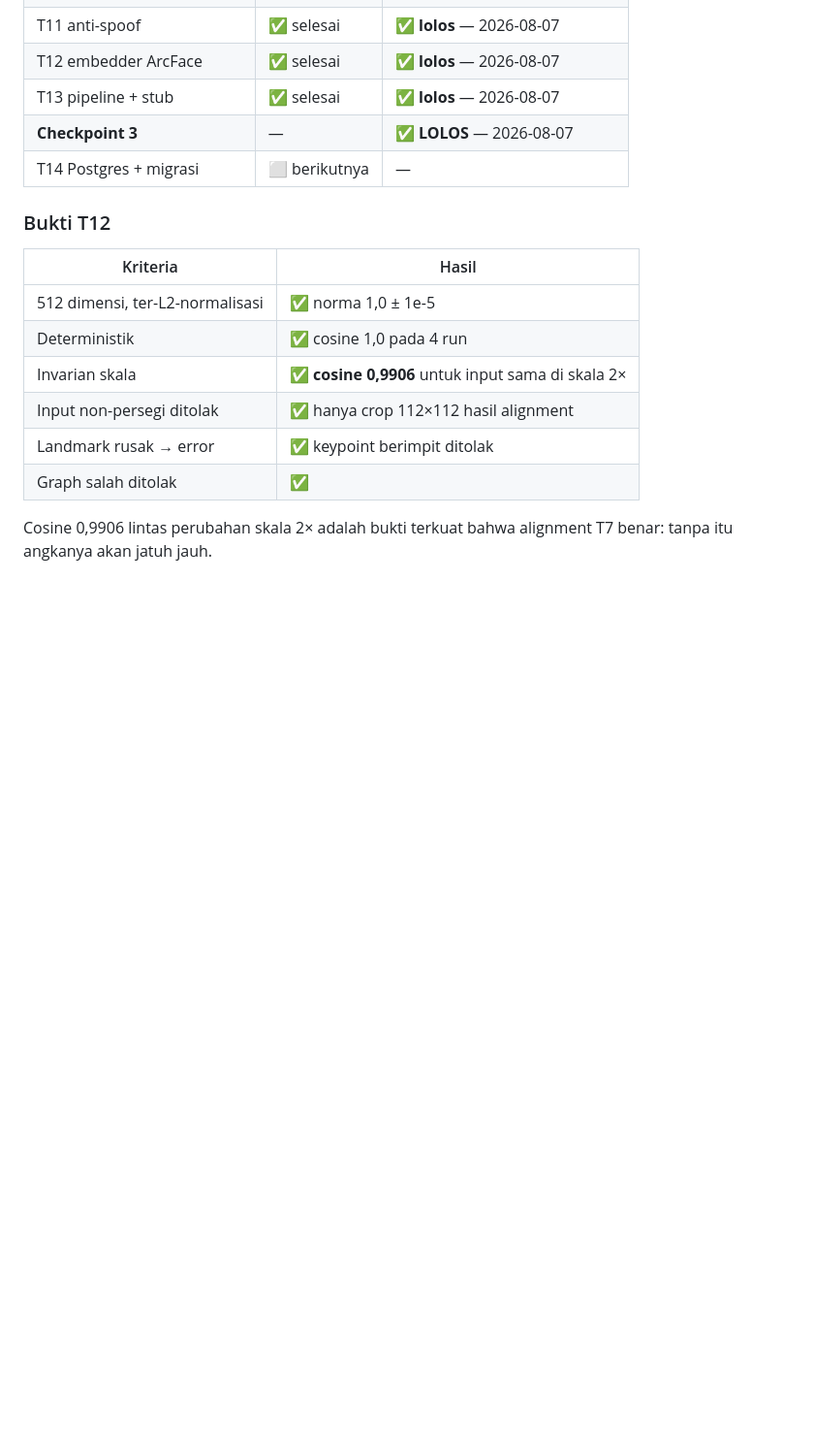
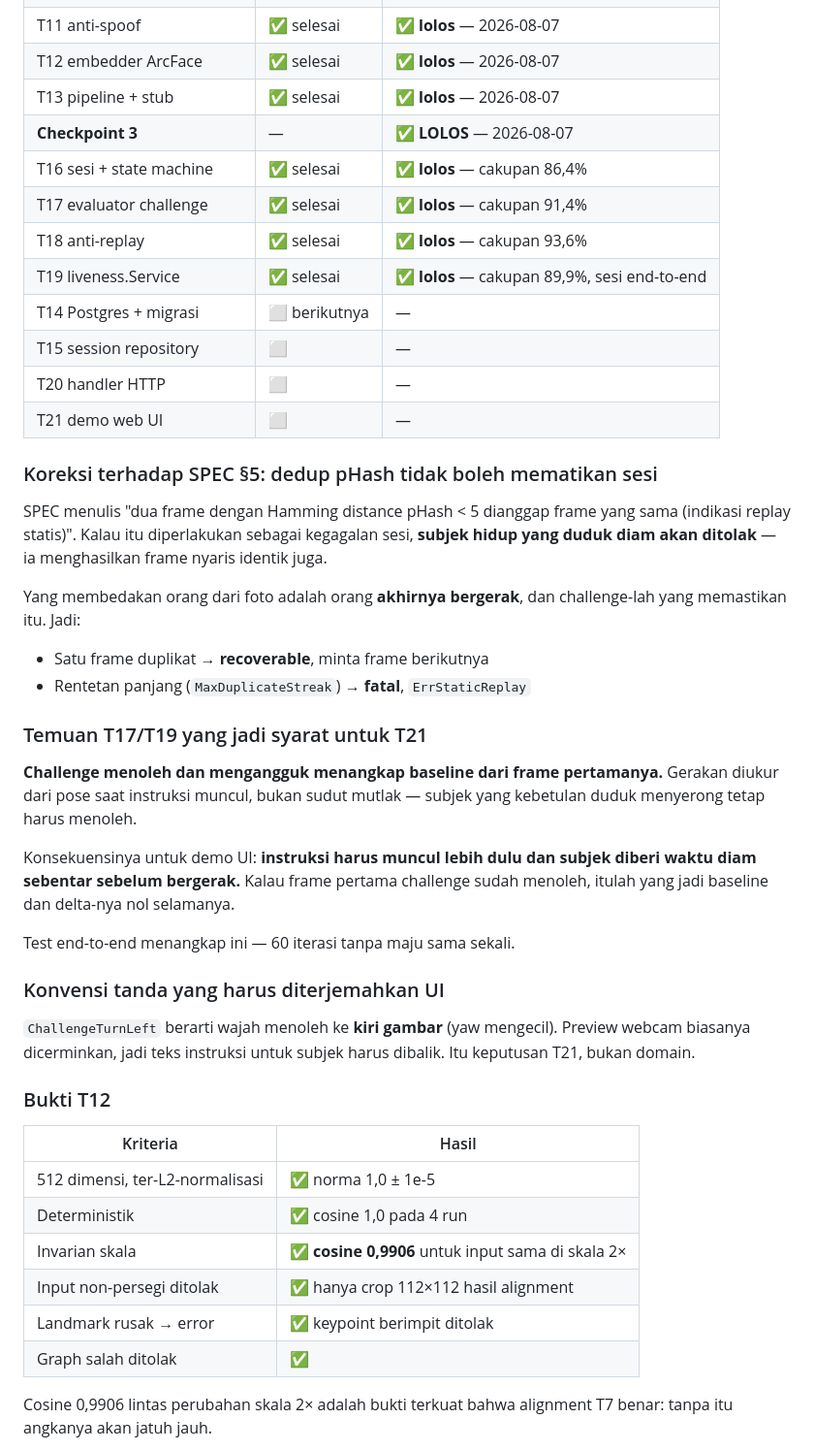
Before and after one commit to abdelrazzaq19/liveness_app, a Markdown page: tasks/todo.md, the part around the change. Shown at 97% size. Rendered like a GitHub page; blank space fills up the shorter version.

Commit message:
docs: catat hasil T16 sampai T19 dan syarat yang lahir darinya
Mencatat koreksi terhadap SPEC paragraf lima: dedup pHash sebagai kegagalan
sesi akan menolak subjek hidup yang duduk diam.

Mencatat juga syarat untuk demo UI yang lahir dari test end-to-end: challenge
menoleh menangkap baseline dari frame pertamanya, jadi instruksi harus muncul
lebih dulu dan subjek diberi waktu diam sebentar sebelum bergerak.

Co-Authored-By: Claude Opus 5 <noreply@anthropic.com>

```diff
--- a/tasks/todo.md
+++ b/tasks/todo.md
@@ -29,7 +29,45 @@ Semua perintah dijalankan dari root project. `dev` merujuk ke service dev di `co
 | T12 embedder ArcFace | ✅ selesai | ✅ **lolos** — 2026-08-07 |
 | T13 pipeline + stub | ✅ selesai | ✅ **lolos** — 2026-08-07 |
 | **Checkpoint 3** | — | ✅ **LOLOS** — 2026-08-07 |
+| T16 sesi + state machine | ✅ selesai | ✅ **lolos** — cakupan 86,4% |
+| T17 evaluator challenge | ✅ selesai | ✅ **lolos** — cakupan 91,4% |
+| T18 anti-replay | ✅ selesai | ✅ **lolos** — cakupan 93,6% |
+| T19 liveness.Service | ✅ selesai | ✅ **lolos** — cakupan 89,9%, sesi end-to-end |
 | T14 Postgres + migrasi | ⬜ berikutnya | — |
+| T15 session repository | ⬜ | — |
+| T20 handler HTTP | ⬜ | — |
+| T21 demo web UI | ⬜ | — |
+
+### Koreksi terhadap SPEC §5: dedup pHash tidak boleh mematikan sesi
+
+SPEC menulis "dua frame dengan Hamming distance pHash < 5 dianggap frame yang
+sama (indikasi replay statis)". Kalau itu diperlakukan sebagai kegagalan sesi,
+**subjek hidup yang duduk diam akan ditolak** — ia menghasilkan frame nyaris
+identik juga.
+
+Yang membedakan orang dari foto adalah orang **akhirnya bergerak**, dan
+challenge-lah yang memastikan itu. Jadi:
+
+- Satu frame duplikat → **recoverable**, minta frame berikutnya
+- Rentetan panjang (`MaxDuplicateStreak`) → **fatal**, `ErrStaticReplay`
+
+### Temuan T17/T19 yang jadi syarat untuk T21
+
+**Challenge menoleh dan mengangguk menangkap baseline dari frame pertamanya.**
+Gerakan diukur dari pose saat instruksi muncul, bukan sudut mutlak — subjek yang
+kebetulan duduk menyerong tetap harus menoleh.
+
+Konsekuensinya untuk demo UI: **instruksi harus muncul lebih dulu dan subjek
+diberi waktu diam sebentar sebelum bergerak.** Kalau frame pertama challenge
+sudah menoleh, itulah yang jadi baseline dan delta-nya nol selamanya.
+
+Test end-to-end menangkap ini — 60 iterasi tanpa maju sama sekali.
+
+### Konvensi tanda yang harus diterjemahkan UI
+
+`ChallengeTurnLeft` berarti wajah menoleh ke **kiri gambar** (yaw mengecil).
+Preview webcam biasanya dicerminkan, jadi teks instruksi untuk subjek harus
+dibalik. Itu keputusan T21, bukan domain.
 
 ### Bukti T12
 
```
